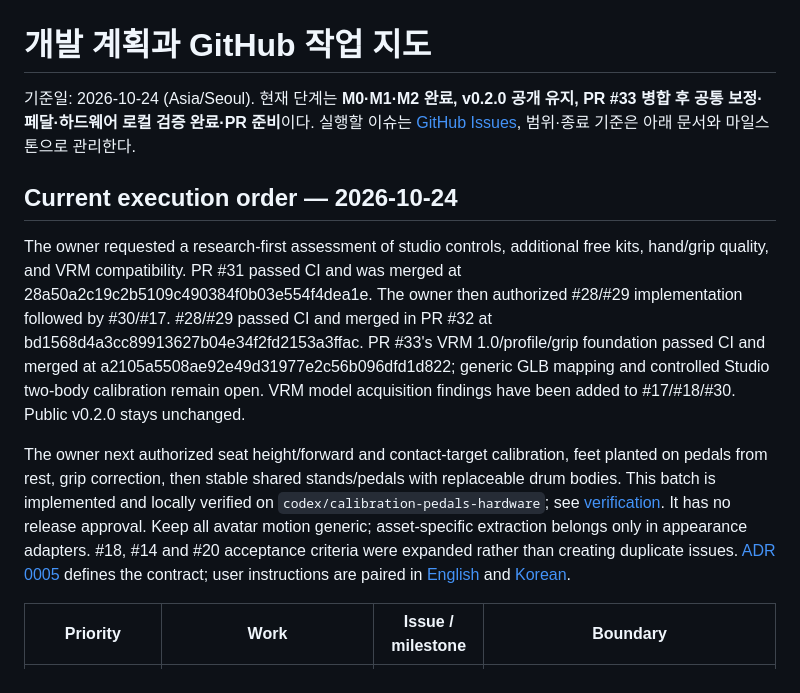
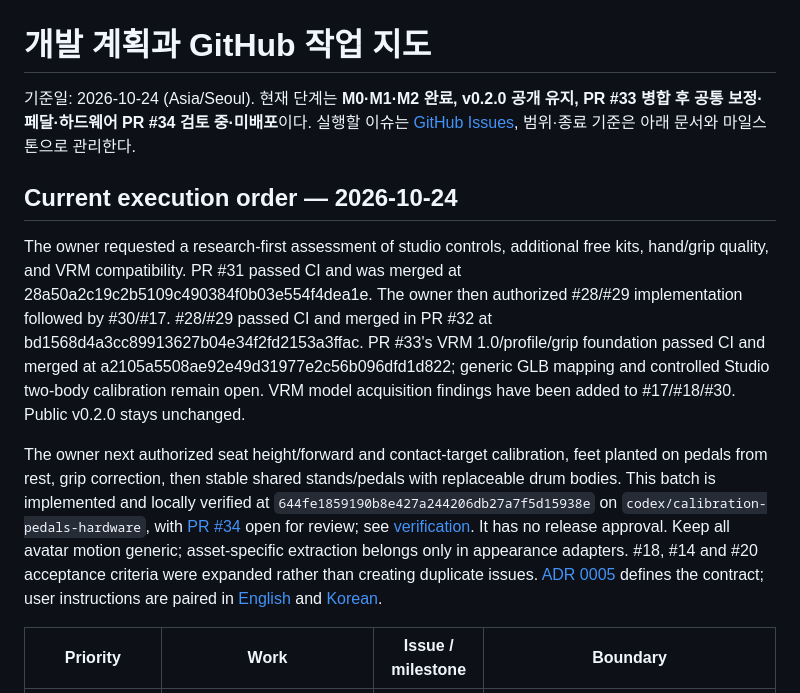
Before and after one commit to postmelee/drum-vrm, a Markdown page: docs/plan.md, the part around the change. Rendered like a GitHub page.

```diff
--- a/docs/plan.md
+++ b/docs/plan.md
@@ -1,12 +1,12 @@
 # 개발 계획과 GitHub 작업 지도
 
-기준일: 2026-10-24 (Asia/Seoul). 현재 단계는 **M0·M1·M2 완료, v0.2.0 공개 유지, PR #33 병합 후 공통 보정·페달·하드웨어 로컬 검증 완료·PR 준비**이다. 실행할 이슈는 [GitHub Issues](https://github.com/postmelee/drum-vrm/issues), 범위·종료 기준은 아래 문서와 마일스톤으로 관리한다.
+기준일: 2026-10-24 (Asia/Seoul). 현재 단계는 **M0·M1·M2 완료, v0.2.0 공개 유지, PR #33 병합 후 공통 보정·페달·하드웨어 PR #34 검토 중·미배포**이다. 실행할 이슈는 [GitHub Issues](https://github.com/postmelee/drum-vrm/issues), 범위·종료 기준은 아래 문서와 마일스톤으로 관리한다.
 
 ## Current execution order — 2026-10-24
 
 The owner requested a research-first assessment of studio controls, additional free kits, hand/grip quality, and VRM compatibility. PR #31 passed CI and was merged at 28a50a2c19c2b5109c490384f0b03e554f4dea1e. The owner then authorized #28/#29 implementation followed by #30/#17. #28/#29 passed CI and merged in PR #32 at bd1568d4a3cc89913627b04e34f2fd2153a3ffac. PR #33's VRM 1.0/profile/grip foundation passed CI and merged at a2105a5508ae92e49d31977e2c56b096dfd1d822; generic GLB mapping and controlled Studio two-body calibration remain open. VRM model acquisition findings have been added to #17/#18/#30. Public v0.2.0 stays unchanged.
 
-The owner next authorized seat height/forward and contact-target calibration, feet planted on pedals from rest, grip correction, then stable shared stands/pedals with replaceable drum bodies. This batch is implemented and locally verified on `codex/calibration-pedals-hardware`; see [verification](verification/calibration-unreleased.md). It has no release approval. Keep all avatar motion generic; asset-specific extraction belongs only in appearance adapters. #18, #14 and #20 acceptance criteria were expanded rather than creating duplicate issues. [ADR 0005](decisions/0005-calibration-pedals-hardware.md) defines the contract; user instructions are paired in [English](calibration.md) and [Korean](calibration.ko.md).
+The owner next authorized seat height/forward and contact-target calibration, feet planted on pedals from rest, grip correction, then stable shared stands/pedals with replaceable drum bodies. This batch is implemented and locally verified at `644fe1859190b8e427a244206db27a7f5d15938e` on `codex/calibration-pedals-hardware`, with [PR #34](https://github.com/postmelee/drum-vrm/pull/34) open for review; see [verification](verification/calibration-unreleased.md). It has no release approval. Keep all avatar motion generic; asset-specific extraction belongs only in appearance adapters. #18, #14 and #20 acceptance criteria were expanded rather than creating duplicate issues. [ADR 0005](decisions/0005-calibration-pedals-hardware.md) defines the contract; user instructions are paired in [English](calibration.md) and [Korean](calibration.ko.md).
 
 | Priority | Work | Issue / milestone | Boundary |
 | --- | --- | --- | --- |
```
Also changed, not shown: docs/handoff.md (+3 -3 lines), docs/verification/calibration-unreleased.md (+1 -1 lines).
